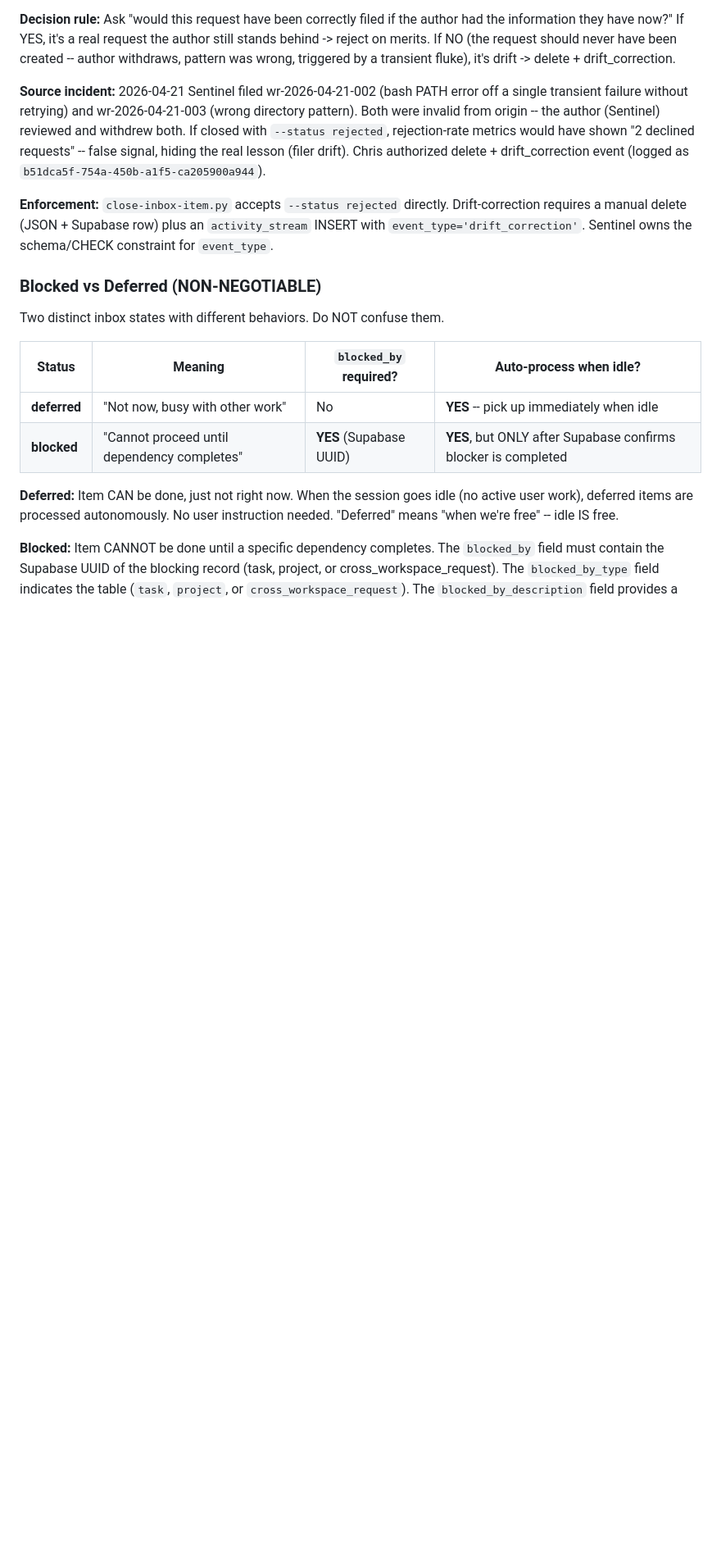
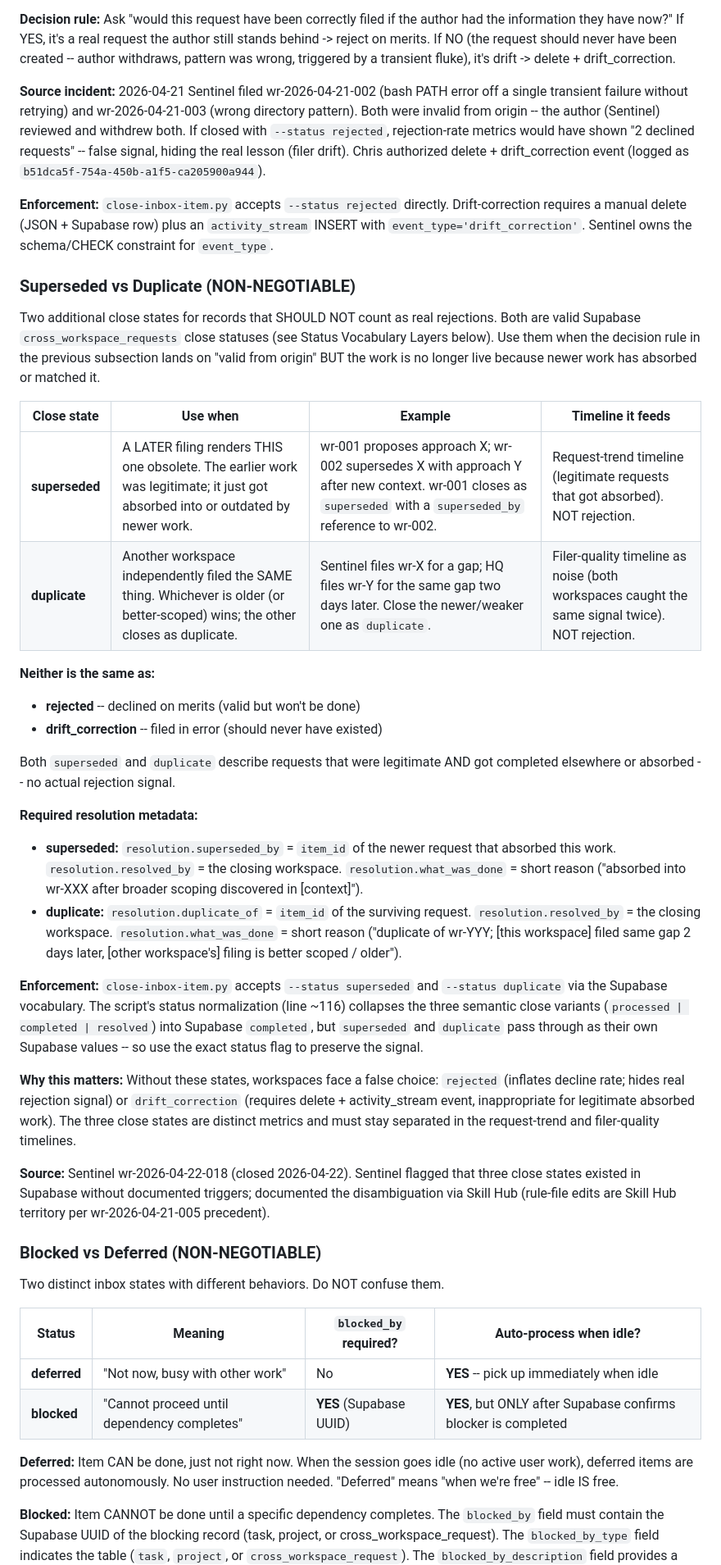
Before and after one commit to sharkitect-solutions/sharkitect-claude-toolkit, a Markdown page: rules/universal-protocols.md, the part around the change. Shown at 82% size. Drawn GitHub-style; blank space fills up the shorter version.

Commit message:
Sync: Update 1 rule(s): universal-protocols.md

```diff
--- a/rules/universal-protocols.md
+++ b/rules/universal-protocols.md
@@ -289,6 +289,31 @@ Two distinct closure paths for inbox items that will NOT be worked on. Choose co
 **Source incident:** 2026-04-21 Sentinel filed wr-2026-04-21-002 (bash PATH error off a single transient failure without retrying) and wr-2026-04-21-003 (wrong directory pattern). Both were invalid from origin -- the author (Sentinel) reviewed and withdrew both. If closed with `--status rejected`, rejection-rate metrics would have shown "2 declined requests" -- false signal, hiding the real lesson (filer drift). Chris authorized delete + drift_correction event (logged as `b51dca5f-754a-450b-a1f5-ca205900a944`).
 
 **Enforcement:** `close-inbox-item.py` accepts `--status rejected` directly. Drift-correction requires a manual delete (JSON + Supabase row) plus an `activity_stream` INSERT with `event_type='drift_correction'`. Sentinel owns the schema/CHECK constraint for `event_type`.
+
+### Superseded vs Duplicate (NON-NEGOTIABLE)
+
+Two additional close states for records that SHOULD NOT count as real rejections. Both are valid Supabase `cross_workspace_requests` close statuses (see Status Vocabulary Layers below). Use them when the decision rule in the previous subsection lands on "valid from origin" BUT the work is no longer live because newer work has absorbed or matched it.
+
+| Close state | Use when | Example | Timeline it feeds |
+|-------------|----------|---------|-------------------|
+| **superseded** | A LATER filing renders THIS one obsolete. The earlier work was legitimate; it just got absorbed into or outdated by newer work. | wr-001 proposes approach X; wr-002 supersedes X with approach Y after new context. wr-001 closes as `superseded` with a `superseded_by` reference to wr-002. | Request-trend timeline (legitimate requests that got absorbed). NOT rejection. |
+| **duplicate** | Another workspace independently filed the SAME thing. Whichever is older (or better-scoped) wins; the other closes as duplicate. | Sentinel files wr-X for a gap; HQ files wr-Y for the same gap two days later. Close the newer/weaker one as `duplicate`. | Filer-quality timeline as noise (both workspaces caught the same signal twice). NOT rejection. |
+
+**Neither is the same as:**
+- **rejected** -- declined on merits (valid but won't be done)
+- **drift_correction** -- filed in error (should never have existed)
+
+Both `superseded` and `duplicate` describe requests that were legitimate AND got completed elsewhere or absorbed -- no actual rejection signal.
+
+**Required resolution metadata:**
+- **superseded:** `resolution.superseded_by` = `item_id` of the newer request that absorbed this work. `resolution.resolved_by` = the closing workspace. `resolution.what_was_done` = short reason ("absorbed into wr-XXX after broader scoping discovered in [context]").
+- **duplicate:** `resolution.duplicate_of` = `item_id` of the surviving request. `resolution.resolved_by` = the closing workspace. `resolution.what_was_done` = short reason ("duplicate of wr-YYY; [this workspace] filed same gap 2 days later, [other workspace's] filing is better scoped / older").
+
+**Enforcement:** `close-inbox-item.py` accepts `--status superseded` and `--status duplicate` via the Supabase vocabulary. The script's status normalization (line ~116) collapses the three semantic close variants (`processed | completed | resolved`) into Supabase `completed`, but `superseded` and `duplicate` pass through as their own Supabase values -- so use the exact status flag to preserve the signal.
+
+**Why this matters:** Without these states, workspaces face a false choice: `rejected` (inflates decline rate; hides real rejection signal) or `drift_correction` (requires delete + activity_stream event, inappropriate for legitimate absorbed work). The three close states are distinct metrics and must stay separated in the request-trend and filer-quality timelines.
+
+**Source:** Sentinel wr-2026-04-22-018 (closed 2026-04-22). Sentinel flagged that three close states existed in Supabase without documented triggers; documented the disambiguation via Skill Hub (rule-file edits are Skill Hub territory per wr-2026-04-21-005 precedent).
 
 ### Blocked vs Deferred (NON-NEGOTIABLE)
 
```
